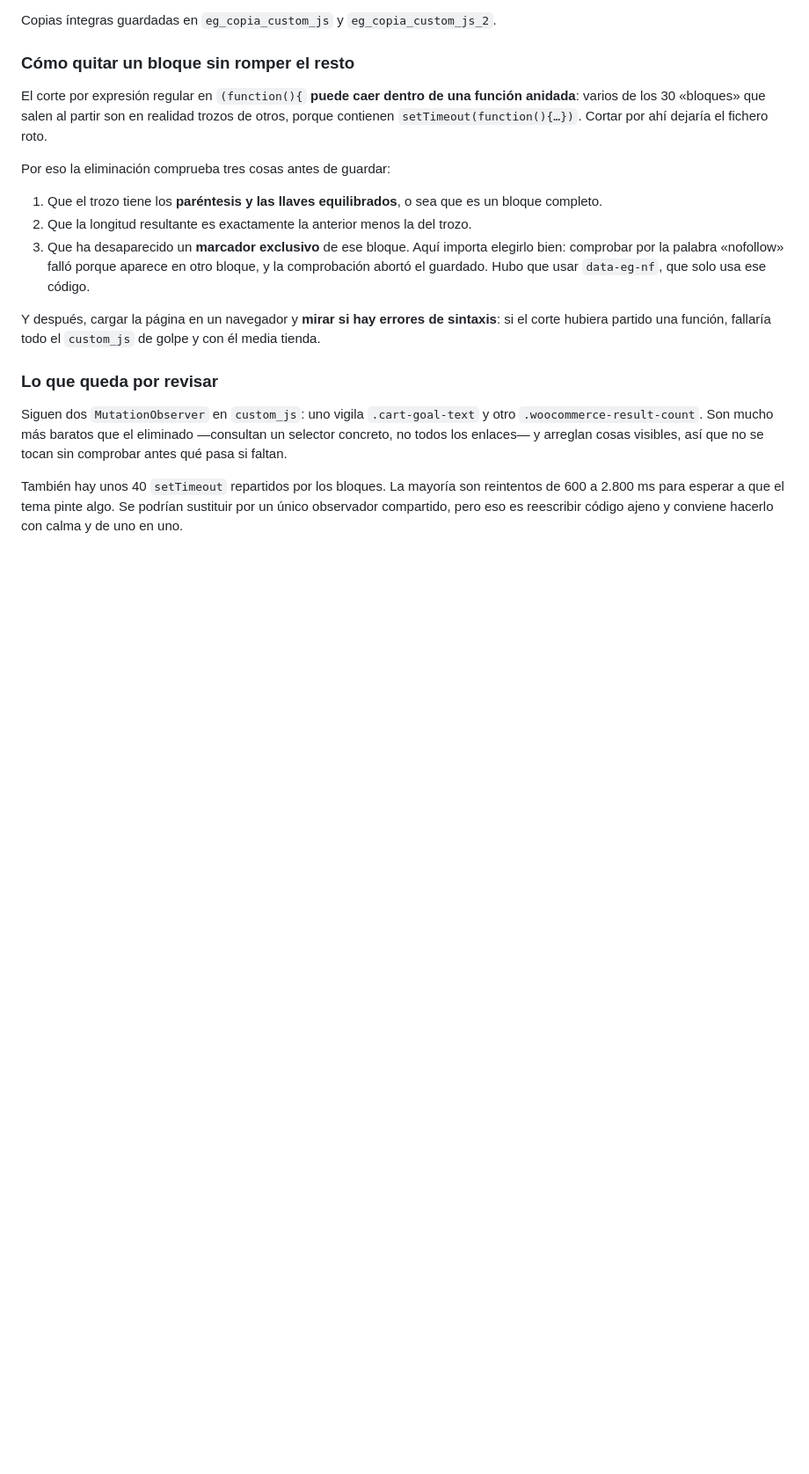
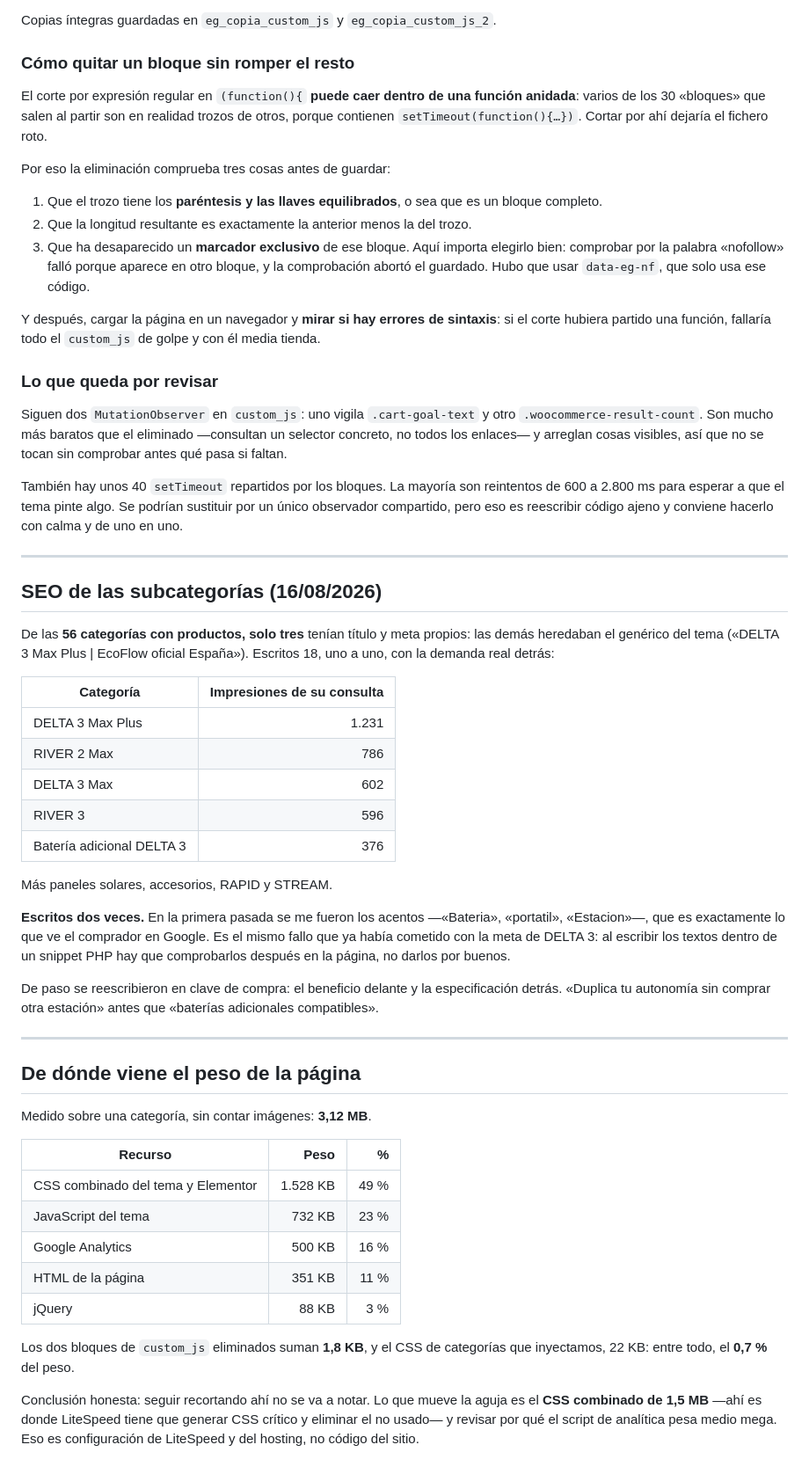
Before and after one commit to casero8/bot-ventasnumerouno, a Markdown page: seo-blog/migracion-paginas-a-categorias.md, the part around the change. Shown at 88% size. Drawn GitHub-style; blank space fills up the shorter version.

Commit message:
SEO propio para 18 subcategorias y medicion del peso real
De las 56 categorias con productos solo tres tenian titulo y meta propios.
Escritos 18 con la demanda de Search Console detras: DELTA 3 Max Plus
(1.231 impresiones), RIVER 2 Max (786), DELTA 3 Max (602), RIVER 3 (596),
bateria adicional DELTA 3 (376), mas paneles, accesorios, RAPID y STREAM.

Escritos dos veces: en la primera pasada se me fueron los acentos, el mismo
fallo que ya cometi con la meta de DELTA 3. Corregidos y reescritos en clave
de compra, con el beneficio delante.

Medido de donde viene el peso: 3,12 MB por pagina de categoria, de los que
el CSS combinado del tema son 1,5 MB (49%), el JS del tema 732 KB y la
analitica 500 KB. Lo limpiado del custom_js suma 1,8 KB. Documentado que
seguir recortando ahi no se notara y donde hay que mirar.

Co-Authored-By: Claude Opus 5 <noreply@anthropic.com>
Claude-Session: https://claude.ai/code/session_01BTw2xPihCfkYv95jsCu6VX

```diff
--- a/seo-blog/migracion-paginas-a-categorias.md
+++ b/seo-blog/migracion-paginas-a-categorias.md
@@ -293,3 +293,55 @@ También hay unos 40 `setTimeout` repartidos por los bloques. La mayoría son
 reintentos de 600 a 2.800 ms para esperar a que el tema pinte algo. Se
 podrían sustituir por un único observador compartido, pero eso es reescribir
 código ajeno y conviene hacerlo con calma y de uno en uno.
+
+---
+
+## SEO de las subcategorías (16/08/2026)
+
+De las **56 categorías con productos, solo tres** tenían título y meta
+propios: las demás heredaban el genérico del tema («DELTA 3 Max Plus |
+EcoFlow oficial España»). Escritos 18, uno a uno, con la demanda real
+detrás:
+
+| Categoría | Impresiones de su consulta |
+|---|---:|
+| DELTA 3 Max Plus | 1.231 |
+| RIVER 2 Max | 786 |
+| DELTA 3 Max | 602 |
+| RIVER 3 | 596 |
+| Batería adicional DELTA 3 | 376 |
+
+Más paneles solares, accesorios, RAPID y STREAM.
+
+**Escritos dos veces.** En la primera pasada se me fueron los acentos
+—«Bateria», «portatil», «Estacion»—, que es exactamente lo que ve el
+comprador en Google. Es el mismo fallo que ya había cometido con la meta de
+DELTA 3: al escribir los textos dentro de un snippet PHP hay que
+comprobarlos después en la página, no darlos por buenos.
+
+De paso se reescribieron en clave de compra: el beneficio delante y la
+especificación detrás. «Duplica tu autonomía sin comprar otra estación»
+antes que «baterías adicionales compatibles».
+
+---
+
+## De dónde viene el peso de la página
+
+Medido sobre una categoría, sin contar imágenes: **3,12 MB**.
+
+| Recurso | Peso | % |
+|---|---:|---:|
+| CSS combinado del tema y Elementor | 1.528 KB | 49 % |
+| JavaScript del tema | 732 KB | 23 % |
+| Google Analytics | 500 KB | 16 % |
+| HTML de la página | 351 KB | 11 % |
+| jQuery | 88 KB | 3 % |
+
+Los dos bloques de `custom_js` eliminados suman **1,8 KB**, y el CSS de
+categorías que inyectamos, 22 KB: entre todo, el **0,7 %** del peso.
+
+Conclusión honesta: seguir recortando ahí no se va a notar. Lo que mueve la
+aguja es el **CSS combinado de 1,5 MB** —ahí es donde LiteSpeed tiene que
+generar CSS crítico y eliminar el no usado— y revisar por qué el script de
+analítica pesa medio mega. Eso es configuración de LiteSpeed y del hosting,
+no código del sitio.
```
